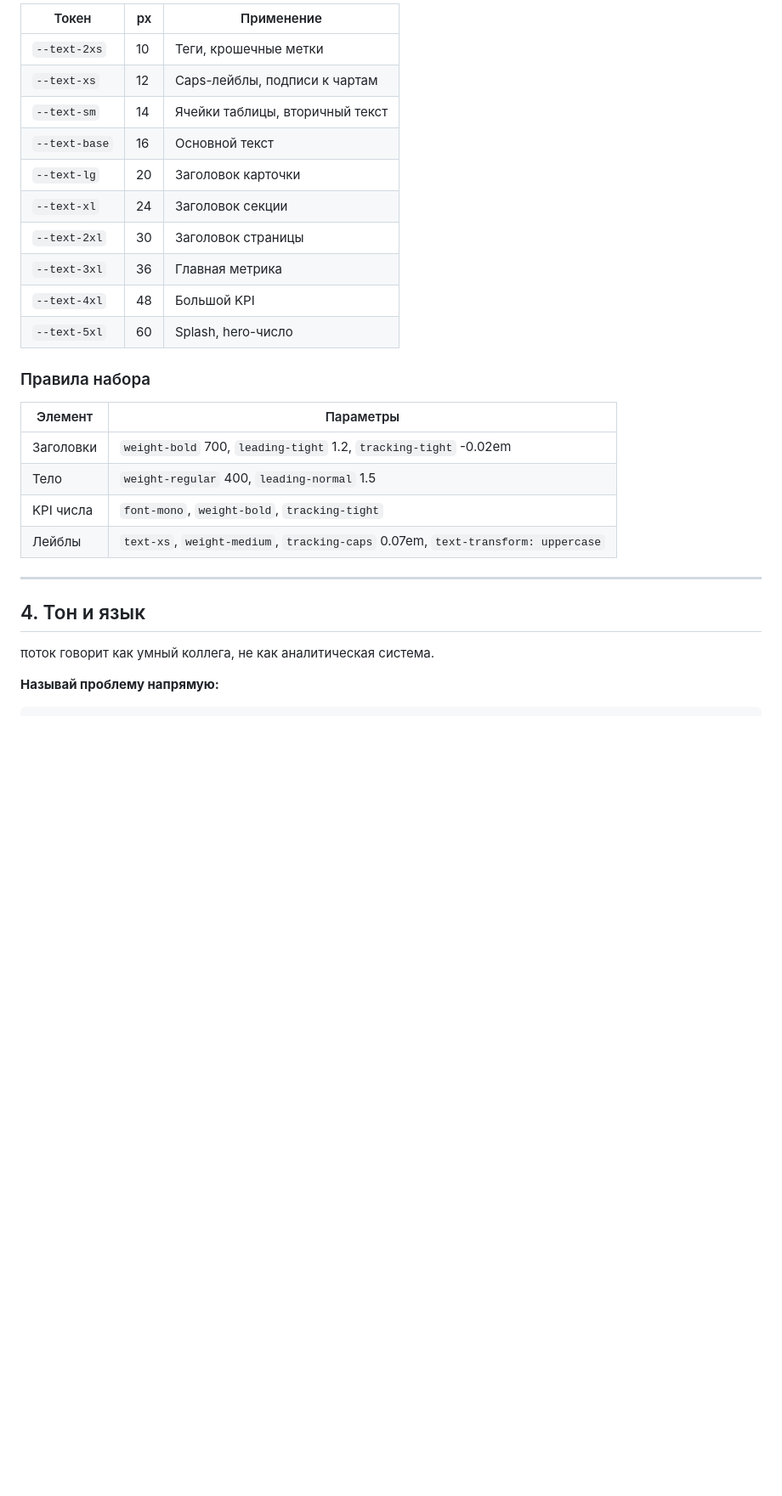
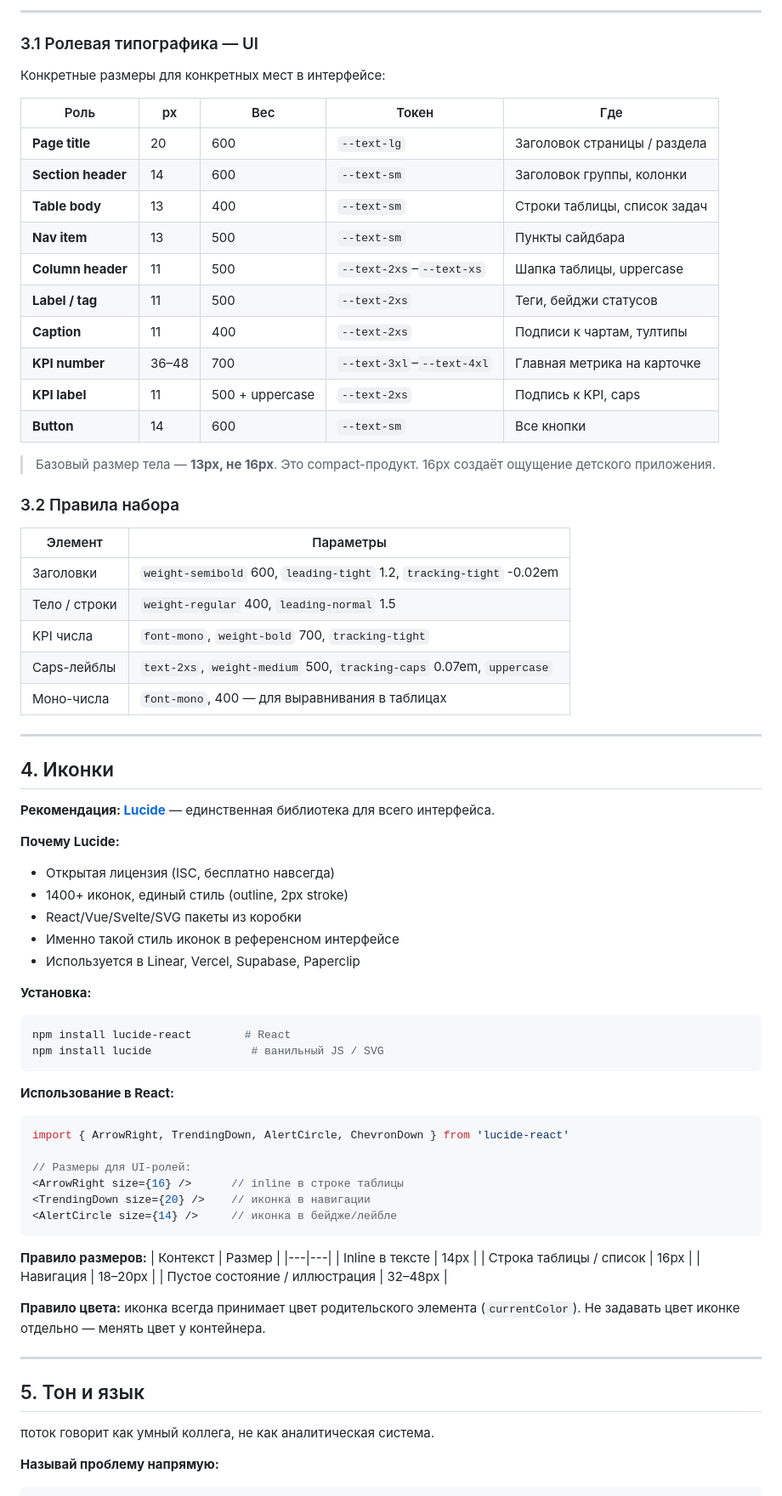
Before and after one commit to gh0stcreator/potok, a Markdown page: DESIGN.md, the part around one of its changes. Shown at 85% size. Rendered like a GitHub page; blank space fills up the shorter version.

````diff
--- a/DESIGN.md
+++ b/DESIGN.md
@@ -141,29 +144,77 @@ flow-bad → flow-warn → flow-neutral → flow-good
 
-| Токен | px | Применение |
-|---|---|---|
-| `--text-2xs` | 10 | Теги, крошечные метки |
-| `--text-xs` | 12 | Caps-лейблы, подписи к чартам |
-| `--text-sm` | 14 | Ячейки таблицы, вторичный текст |
-| `--text-base` | 16 | Основной текст |
-| `--text-lg` | 20 | Заголовок карточки |
-| `--text-xl` | 24 | Заголовок секции |
-| `--text-2xl` | 30 | Заголовок страницы |
-| `--text-3xl` | 36 | Главная метрика |
-| `--text-4xl` | 48 | Большой KPI |
-| `--text-5xl` | 60 | Splash, hero-число |
+---
 
-### Правила набора
+### 3.1 Ролевая типографика — UI
+
+Конкретные размеры для конкретных мест в интерфейсе:
+
+| Роль | px | Вес | Токен | Где |
+|---|---|---|---|---|
+| **Page title** | 20 | 600 | `--text-lg` | Заголовок страницы / раздела |
+| **Section header** | 14 | 600 | `--text-sm` | Заголовок группы, колонки |
+| **Table body** | 13 | 400 | `--text-sm` | Строки таблицы, список задач |
+| **Nav item** | 13 | 500 | `--text-sm` | Пункты сайдбара |
+| **Column header** | 11 | 500 | `--text-2xs`–`--text-xs` | Шапка таблицы, uppercase |
+| **Label / tag** | 11 | 500 | `--text-2xs` | Теги, бейджи статусов |
+| **Caption** | 11 | 400 | `--text-2xs` | Подписи к чартам, тултипы |
+| **KPI number** | 36–48 | 700 | `--text-3xl`–`--text-4xl` | Главная метрика на карточке |
+| **KPI label** | 11 | 500 + uppercase | `--text-2xs` | Подпись к KPI, caps |
+| **Button** | 14 | 600 | `--text-sm` | Все кнопки |
+
+> Базовый размер тела — **13px, не 16px**. Это compact-продукт. 16px создаёт ощущение детского приложения.
+
+### 3.2 Правила набора
 
 | Элемент | Параметры |
 |---|---|
-| Заголовки | `weight-bold` 700, `leading-tight` 1.2, `tracking-tight` -0.02em |
-| Тело | `weight-regular` 400, `leading-normal` 1.5 |
-| KPI числа | `font-mono`, `weight-bold`, `tracking-tight` |
-| Лейблы | `text-xs`, `weight-medium`, `tracking-caps` 0.07em, `text-transform: uppercase` |
+| Заголовки | `weight-semibold` 600, `leading-tight` 1.2, `tracking-tight` -0.02em |
+| Тело / строки | `weight-regular` 400, `leading-normal` 1.5 |
+| KPI числа | `font-mono`, `weight-bold` 700, `tracking-tight` |
+| Caps-лейблы | `text-2xs`, `weight-medium` 500, `tracking-caps` 0.07em, `uppercase` |
+| Моно-числа | `font-mono`, 400 — для выравнивания в таблицах |
 
 ---
 
-## 4. Тон и язык
+## 4. Иконки
+
+**Рекомендация: [Lucide](https://lucide.dev)** — единственная библиотека для всего интерфейса.
+
+**Почему Lucide:**
+- Открытая лицензия (ISC, бесплатно навсегда)
+- 1400+ иконок, единый стиль (outline, 2px stroke)
+- React/Vue/Svelte/SVG пакеты из коробки
+- Именно такой стиль иконок в референсном интерфейсе
+- Используется в Linear, Vercel, Supabase, Paperclip
+
+**Установка:**
+```bash
+npm install lucide-react        # React
+npm install lucide               # ванильный JS / SVG
+```
+
+**Использование в React:**
+```tsx
+import { ArrowRight, TrendingDown, AlertCircle, ChevronDown } from 'lucide-react'
+
+// Размеры для UI-ролей:
+<ArrowRight size={16} />      // inline в строке таблицы
+<TrendingDown size={20} />    // иконка в навигации
+<AlertCircle size={14} />     // иконка в бейдже/лейбле
+```
+
+**Правило размеров:**
+| Контекст | Размер |
+|---|---|
+| Inline в тексте | 14px |
+| Строка таблицы / список | 16px |
+| Навигация | 18–20px |
+| Пустое состояние / иллюстрация | 32–48px |
+
+**Правило цвета:** иконка всегда принимает цвет родительского элемента (`currentColor`). Не задавать цвет иконке отдельно — менять цвет у контейнера.
+
+---
+
+## 5. Тон и язык
 
 πоток говорит как умный коллега, не как аналитическая система.
 
````
Also changed, not shown: other parts of DESIGN.md (+95 -77 lines).
